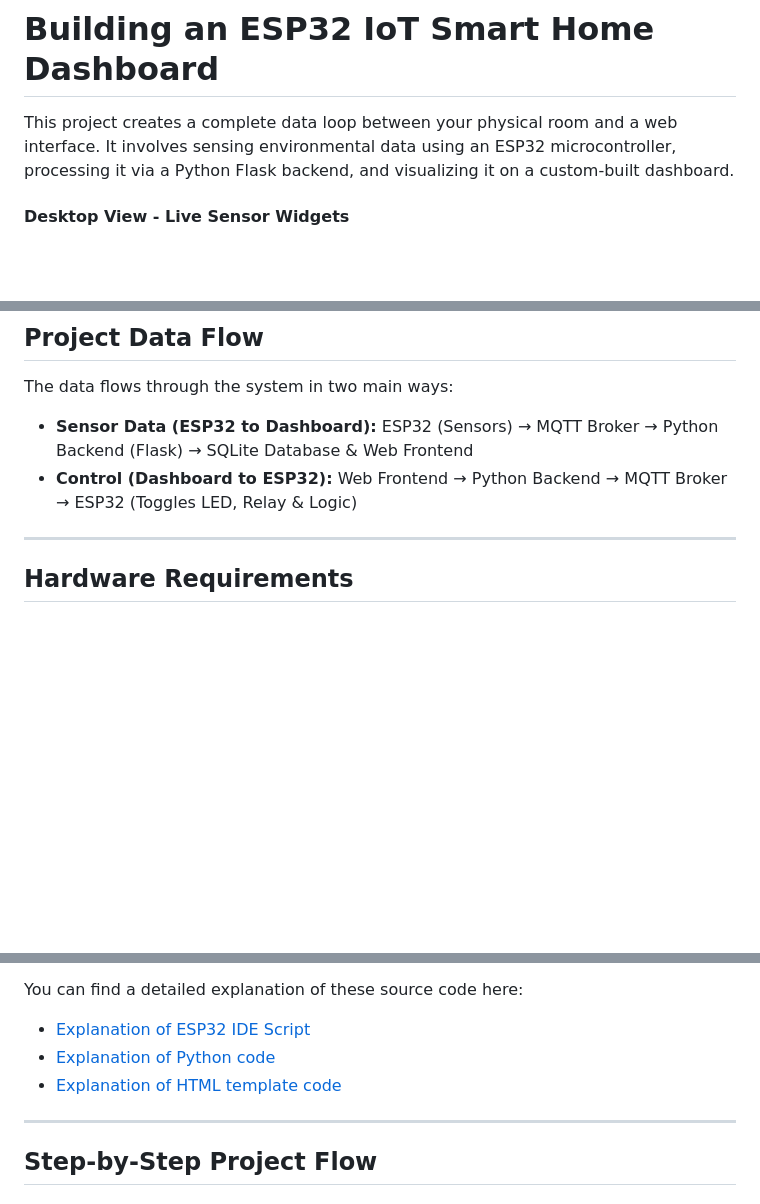
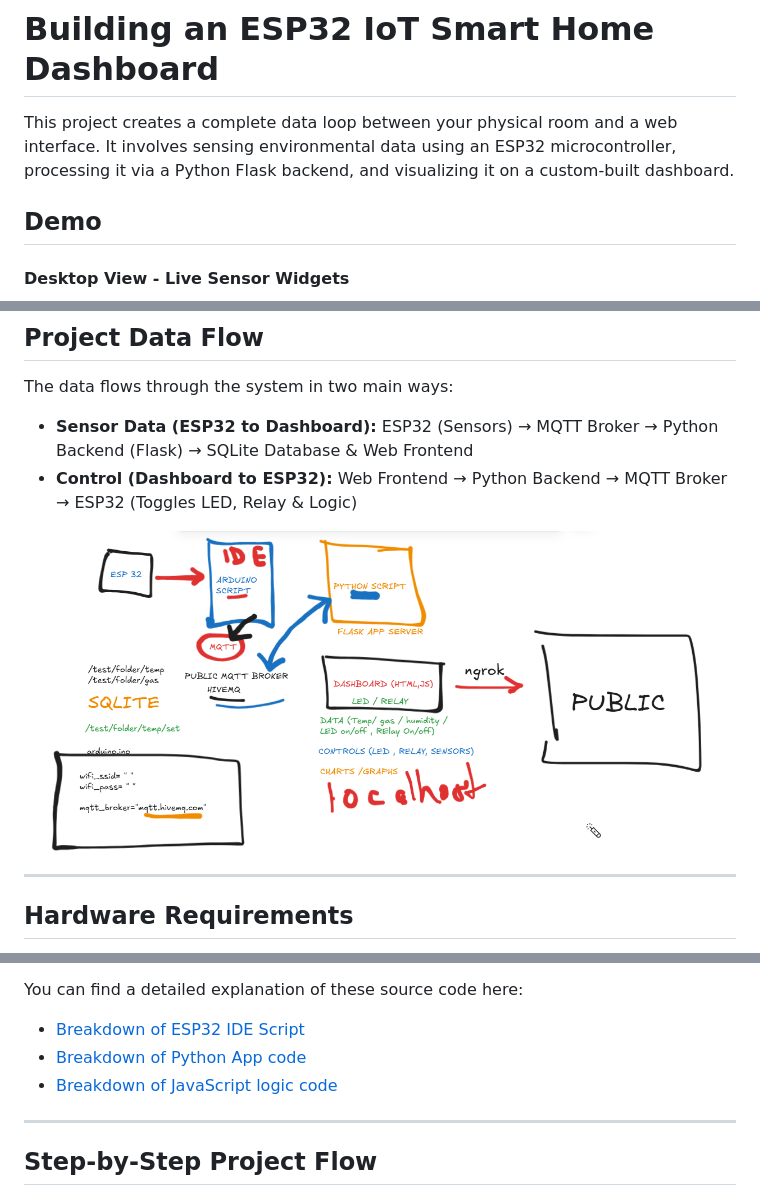
Before and after one commit to anjulameegalla/SmartHome, a Markdown page: README.md, 3 parts joined by grey strips. Rendered like a GitHub page; pictures changed too: assets/project-sketch.png (added); blank space fills up the shorter version.

Commit message:
Update assets/docs/README

```diff
--- a/README.md
+++ b/README.md
@@ -2,6 +2,8 @@
 
 
 This project creates a complete data loop between your physical room and a web interface. It involves sensing environmental data using an ESP32 microcontroller, processing it via a Python Flask backend, and visualizing it on a custom-built dashboard.
+
+## Demo
 
 #### Desktop View - Live Sensor Widgets
 
@@ -41,6 +43,8 @@ The data flows through the system in two main ways:
 
 * **Sensor Data (ESP32 to Dashboard):** ESP32 (Sensors) → MQTT Broker → Python Backend (Flask) → SQLite Database & Web Frontend
 * **Control (Dashboard to ESP32):** Web Frontend → Python Backend → MQTT Broker → ESP32 (Toggles LED, Relay & Logic)
+
+![Project Sketch](/assets/project-sketch.png)
 
 ---
 
@@ -85,9 +89,9 @@ Download the source code to get started:
 
 You can find a detailed explanation of these source code here:
 
-- [Explanation of ESP32 IDE Script](/docs/ino_exp.md)
-- [Explanation of Python code](/docs/python_exp.md)
-- [Explanation of HTML template code](/docs/temp_exp.md)
+- [Breakdown of ESP32 IDE Script](/docs/esp32-ino-breakdown.md)
+- [Breakdown of Python App code](/docs/python-app-breakdown.md)
+- [Breakdown of JavaScript logic code](/docs/template-js-breakdown.md)
 
 
 ---
```
Also changed, not shown: docs/esp32-ino-breakdown.md (added, +163 -0 lines), docs/python-app-breakdown.md (renamed from docs/python_exp.md, +2 -2 lines), docs/template-js-breakdown.md (added, +184 -0 lines), docs/ino_exp.md (deleted), docs/temp_exp.md (deleted).
